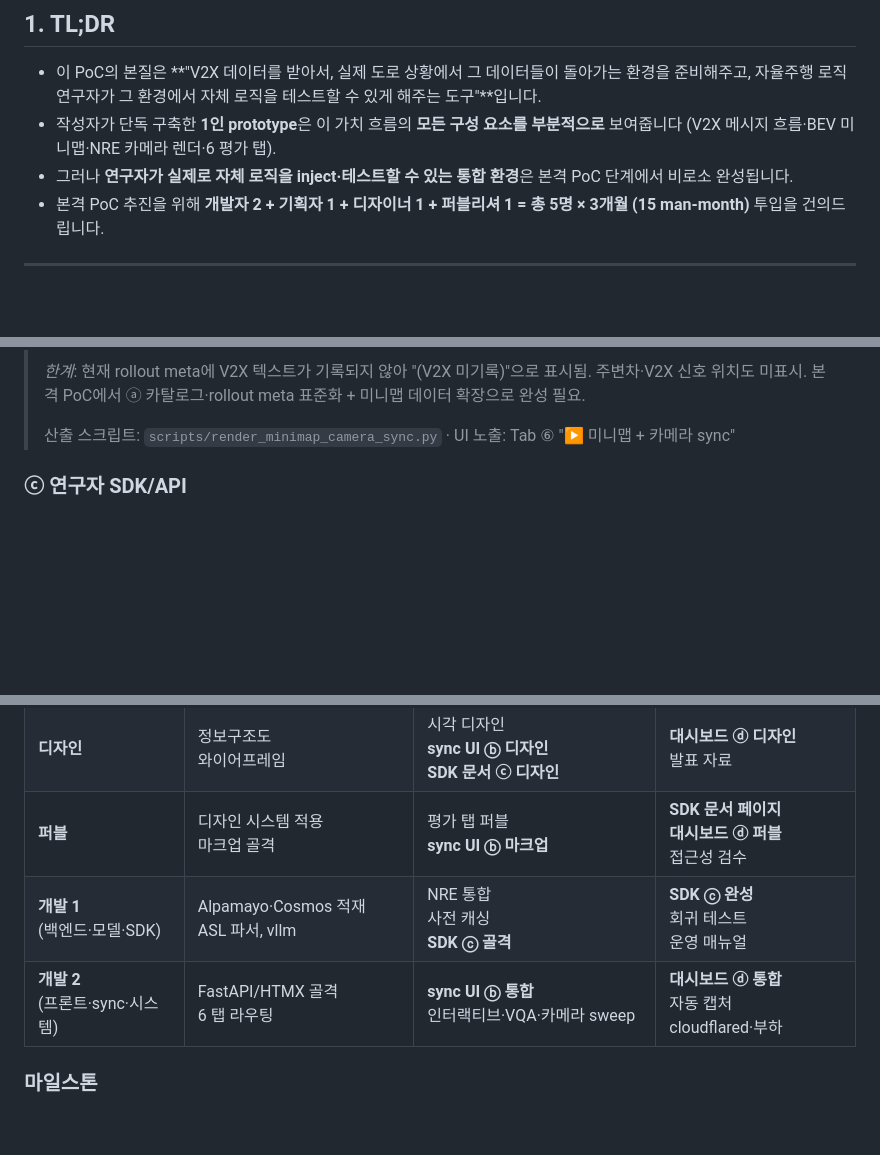
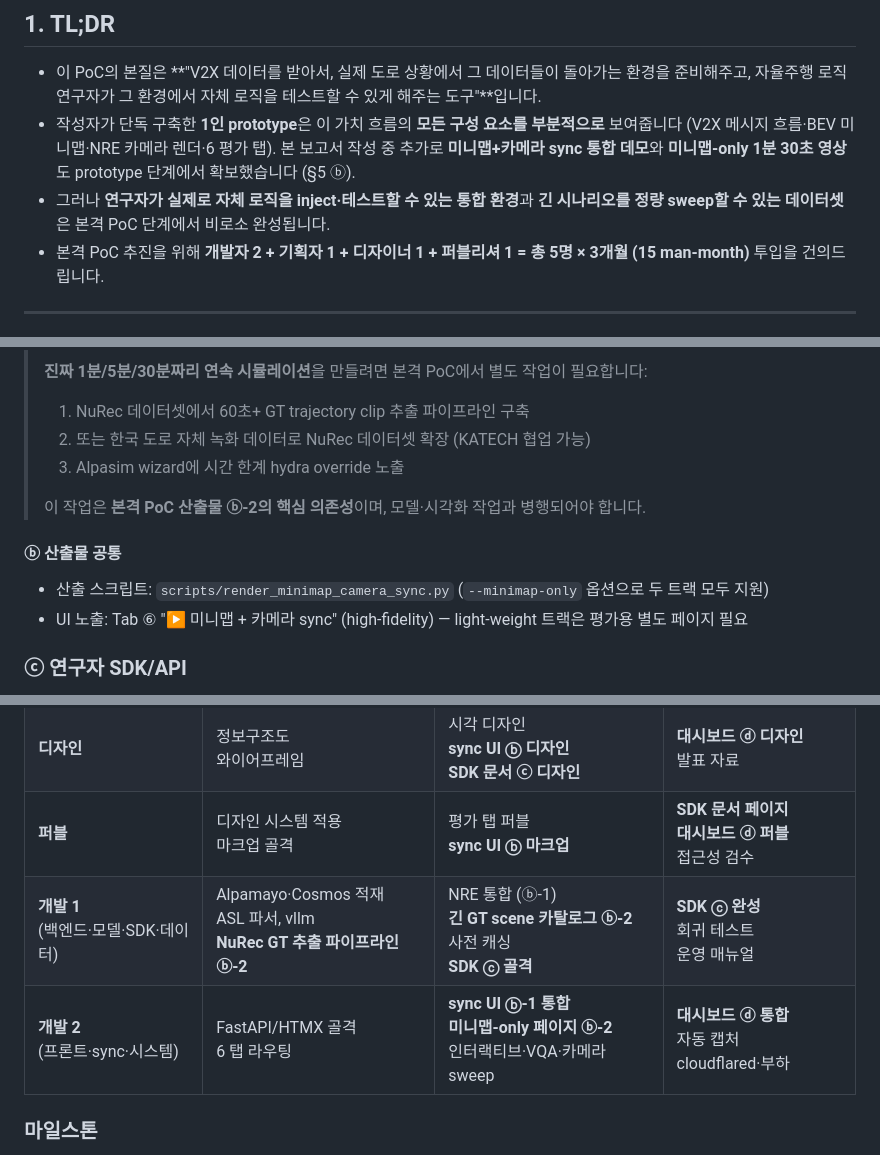
Before and after one commit to crom592/alpamayo-closedloop-demo, a Markdown page: docs/poc-planning-elements-report.md, 3 parts joined by grey strips. Drawn GitHub-style; blank space fills up the shorter version.

```diff
--- a/docs/poc-planning-elements-report.md
+++ b/docs/poc-planning-elements-report.md
@@ -9,8 +9,8 @@
 ## 1. TL;DR
 
 - 이 PoC의 본질은 **"V2X 데이터를 받아서, 실제 도로 상황에서 그 데이터들이 돌아가는 환경을 준비해주고, 자율주행 로직 연구자가 그 환경에서 자체 로직을 테스트할 수 있게 해주는 도구"**입니다.
-- 작성자가 단독 구축한 **1인 prototype**은 이 가치 흐름의 **모든 구성 요소를 부분적으로** 보여줍니다 (V2X 메시지 흐름·BEV 미니맵·NRE 카메라 렌더·6 평가 탭).
-- 그러나 **연구자가 실제로 자체 로직을 inject·테스트할 수 있는 통합 환경**은 본격 PoC 단계에서 비로소 완성됩니다.
+- 작성자가 단독 구축한 **1인 prototype**은 이 가치 흐름의 **모든 구성 요소를 부분적으로** 보여줍니다 (V2X 메시지 흐름·BEV 미니맵·NRE 카메라 렌더·6 평가 탭). 본 보고서 작성 중 추가로 **미니맵+카메라 sync 통합 데모**와 **미니맵-only 1분 30초 영상**도 prototype 단계에서 확보했습니다 (§5 ⓑ).
+- 그러나 **연구자가 실제로 자체 로직을 inject·테스트할 수 있는 통합 환경**과 **긴 시나리오를 정량 sweep할 수 있는 데이터셋**은 본격 PoC 단계에서 비로소 완성됩니다.
 - 본격 PoC 추진을 위해 **개발자 2 + 기획자 1 + 디자이너 1 + 퍼블리셔 1 = 총 5명 × 3개월 (15 man-month)** 투입을 건의드립니다.
 
 ---
@@ -107,7 +127,14 @@
 >
-> *한계*: 현재 rollout meta에 V2X 텍스트가 기록되지 않아 "(V2X 미기록)"으로 표시됨. 주변차·V2X 신호 위치도 미표시. 본격 PoC에서 ⓐ 카탈로그·rollout meta 표준화 + 미니맵 데이터 확장으로 완성 필요.
+> **진짜 1분/5분/30분짜리 연속 시뮬레이션**을 만들려면 본격 PoC에서 별도 작업이 필요합니다:
+> 1. NuRec 데이터셋에서 60초+ GT trajectory clip 추출 파이프라인 구축
+> 2. 또는 한국 도로 자체 녹화 데이터로 NuRec 데이터셋 확장 (KATECH 협업 가능)
+> 3. Alpasim wizard에 시간 한계 hydra override 노출
 >
-> 산출 스크립트: `scripts/render_minimap_camera_sync.py` · UI 노출: Tab ⑥ "▶ 미니맵 + 카메라 sync"
+> 이 작업은 **본격 PoC 산출물 ⓑ-2의 핵심 의존성**이며, 모델·시각화 작업과 병행되어야 합니다.
+
+#### ⓑ 산출물 공통
+- 산출 스크립트: `scripts/render_minimap_camera_sync.py` (`--minimap-only` 옵션으로 두 트랙 모두 지원)
+- UI 노출: Tab ⑥ "▶ 미니맵 + 카메라 sync" (high-fidelity) — light-weight 트랙은 평가용 별도 페이지 필요
 
 ### ⓒ 연구자 SDK/API
 - Python API: 시나리오 로드 → 자율주행 로직 inject → 시뮬레이션 실행 → 결과 수집
@@ -199,8 +226,8 @@
 | **기획** | 사용자 분석<br>**시나리오 카탈로그 ⓐ 가설 정의** | V2X 메시지 셋·평가 지표 정의서<br>연구자 인터뷰 → **SDK ⓒ 요구사항** | KATECH 공동 정의 워크샵<br>시나리오·지표 최종 합의 |
 | **디자인** | 정보구조도<br>와이어프레임 | 시각 디자인<br>**sync UI ⓑ 디자인**<br>**SDK 문서 ⓒ 디자인** | **대시보드 ⓓ 디자인**<br>발표 자료 |
 | **퍼블** | 디자인 시스템 적용<br>마크업 골격 | 평가 탭 퍼블<br>**sync UI ⓑ 마크업** | **SDK 문서 페이지**<br>**대시보드 ⓓ 퍼블**<br>접근성 검수 |
-| **개발 1**<br>(백엔드·모델·SDK) | Alpamayo·Cosmos 적재<br>ASL 파서, vllm | NRE 통합<br>사전 캐싱<br>**SDK ⓒ 골격** | **SDK ⓒ 완성**<br>회귀 테스트<br>운영 매뉴얼 |
-| **개발 2**<br>(프론트·sync·시스템) | FastAPI/HTMX 골격<br>6 탭 라우팅 | **sync UI ⓑ 통합**<br>인터랙티브·VQA·카메라 sweep | **대시보드 ⓓ 통합**<br>자동 캡처<br>cloudflared·부하 |
+| **개발 1**<br>(백엔드·모델·SDK·데이터) | Alpamayo·Cosmos 적재<br>ASL 파서, vllm<br>**NuRec GT 추출 파이프라인 ⓑ-2** | NRE 통합 (ⓑ-1)<br>**긴 GT scene 카탈로그 ⓑ-2**<br>사전 캐싱<br>**SDK ⓒ 골격** | **SDK ⓒ 완성**<br>회귀 테스트<br>운영 매뉴얼 |
+| **개발 2**<br>(프론트·sync·시스템) | FastAPI/HTMX 골격<br>6 탭 라우팅 | **sync UI ⓑ-1 통합**<br>**미니맵-only 페이지 ⓑ-2**<br>인터랙티브·VQA·카메라 sweep | **대시보드 ⓓ 통합**<br>자동 캡처<br>cloudflared·부하 |
 
 ### 마일스톤
 - **M1 (1개월 말)**: 기획·디자인 80% + 개발 골격 동작 (단일 탭 end-to-end)
```
Also changed, not shown: other parts of docs/poc-planning-elements-report.md (+29 -7 lines).
